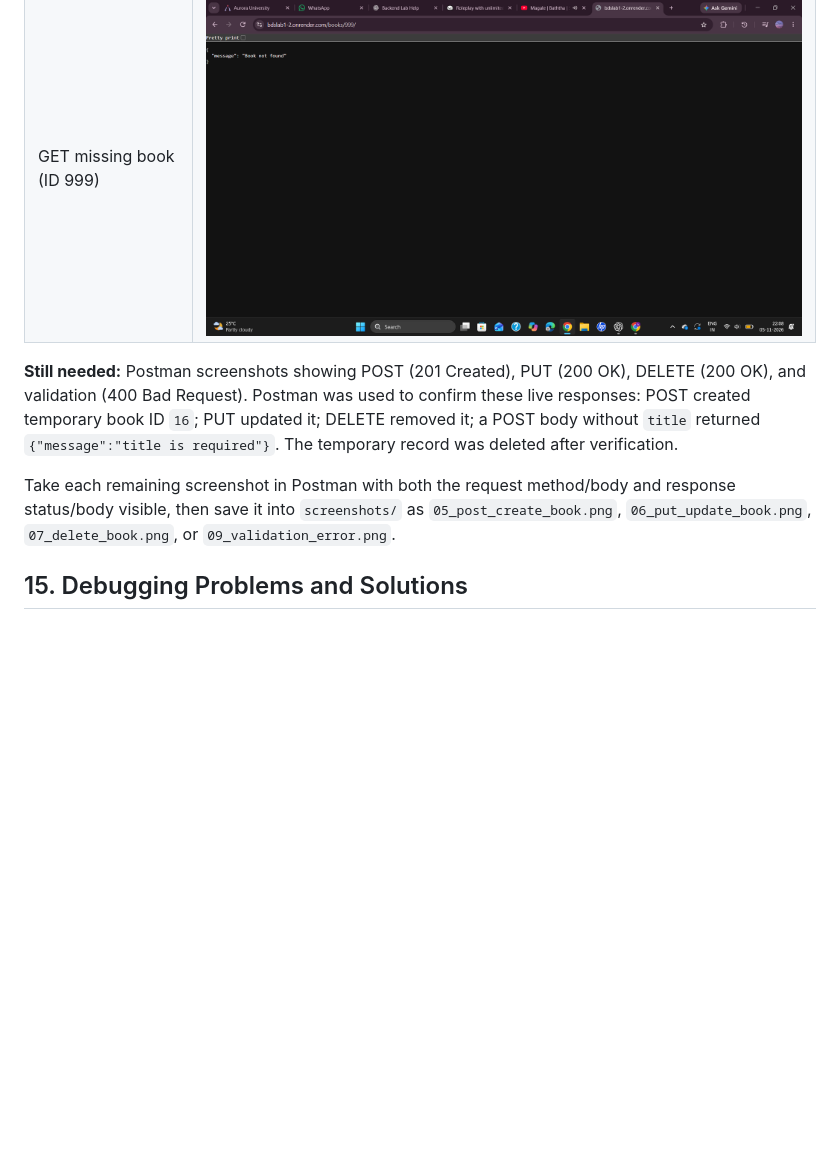
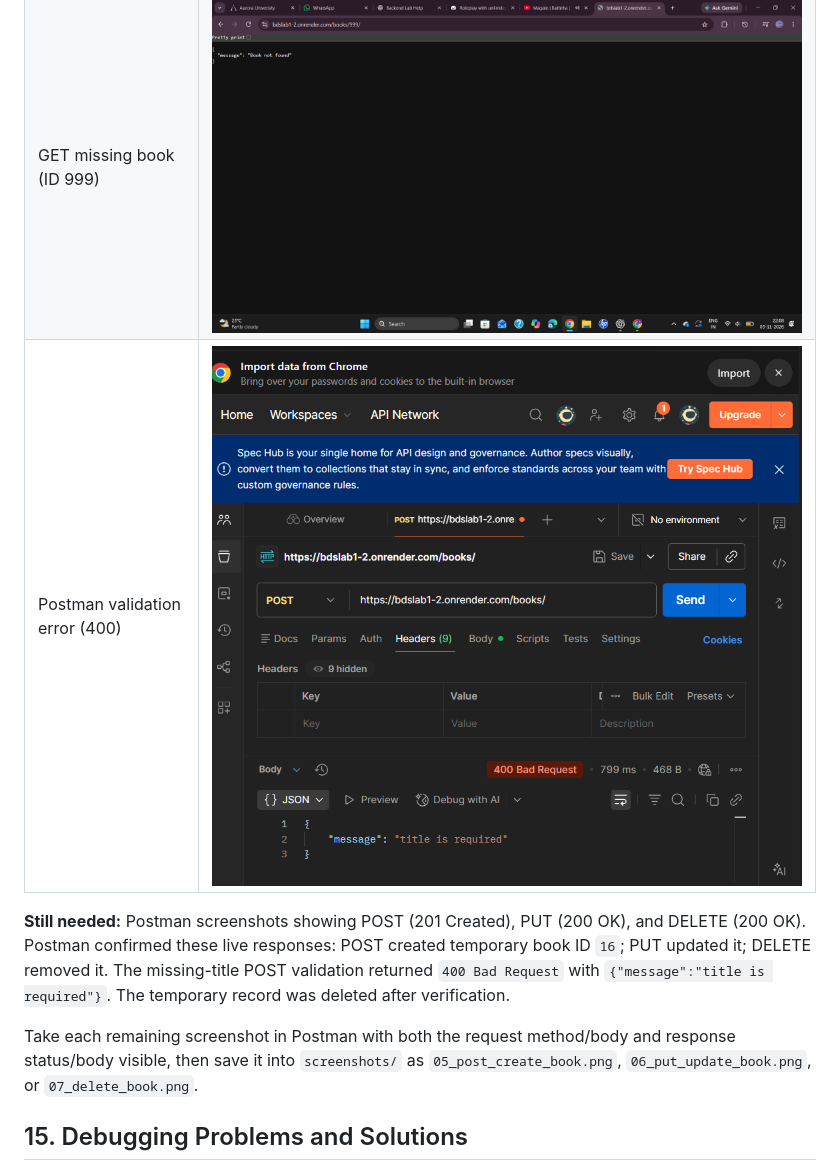
Before and after one commit to jujjharshini17-arch/bdslab1, a Markdown page: lab-03/README.md, the part around the change. Rendered like a GitHub page; pictures changed too: lab-03/screenshots/09_validation_error.png (added); blank space fills up the shorter version.

Commit message:
Add Postman validation screenshot

```diff
--- a/lab-03/README.md
+++ b/lab-03/README.md
@@ -291,10 +291,11 @@ Screenshots below were provided from the deployed API and saved in `screenshots/
 | Price filtering and pagination | ![Price filter and pagination](screenshots/04_pagination_and_price_filter.png) |
 | GET missing book (ID 11) | ![Missing book response for ID 11](screenshots/extra_missing_book_11.png) |
 | GET missing book (ID 999) | ![404 book not found](screenshots/08_not_found_404.png) |
+| Postman validation error (400) | ![Postman validation error: title is required](screenshots/09_validation_error.png) |
 
-**Still needed:** Postman screenshots showing POST (201 Created), PUT (200 OK), DELETE (200 OK), and validation (400 Bad Request). Postman was used to confirm these live responses: POST created temporary book ID `16`; PUT updated it; DELETE removed it; a POST body without `title` returned `{"message":"title is required"}`. The temporary record was deleted after verification.
+**Still needed:** Postman screenshots showing POST (201 Created), PUT (200 OK), and DELETE (200 OK). Postman confirmed these live responses: POST created temporary book ID `16`; PUT updated it; DELETE removed it. The missing-title POST validation returned `400 Bad Request` with `{"message":"title is required"}`. The temporary record was deleted after verification.
 
-Take each remaining screenshot in Postman with both the request method/body and response status/body visible, then save it into `screenshots/` as `05_post_create_book.png`, `06_put_update_book.png`, `07_delete_book.png`, or `09_validation_error.png`.
+Take each remaining screenshot in Postman with both the request method/body and response status/body visible, then save it into `screenshots/` as `05_post_create_book.png`, `06_put_update_book.png`, or `07_delete_book.png`.
 
 ## 15. Debugging Problems and Solutions
 
```
